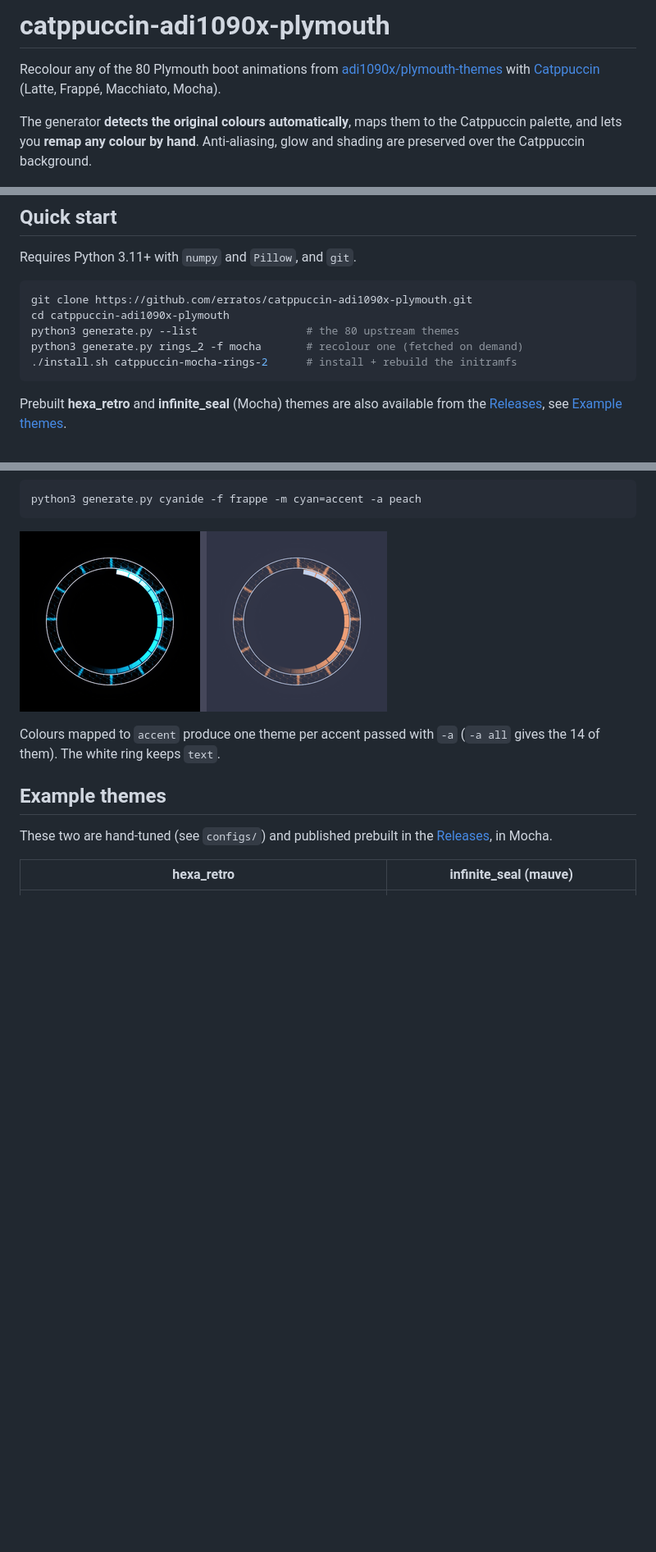
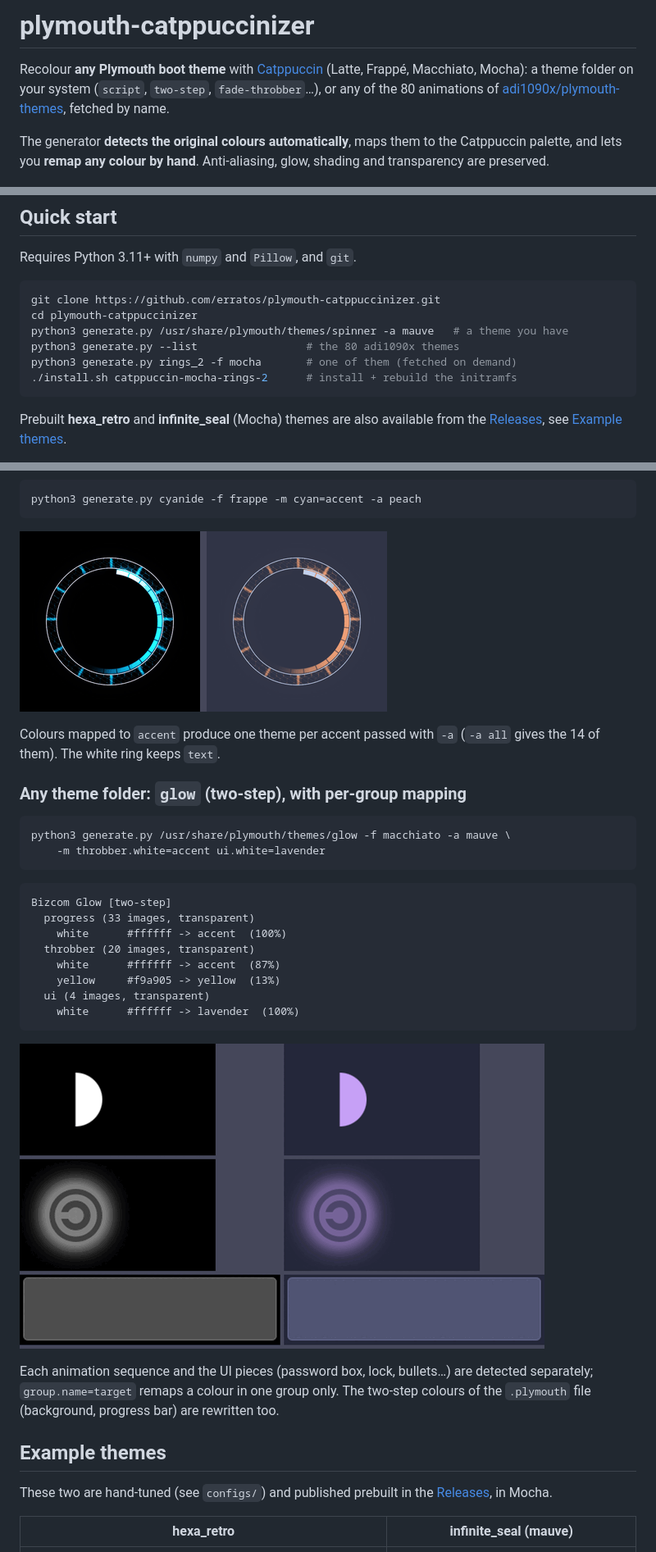
Before and after one commit to erratos/catppuccinizer, a Markdown page: README.md, 3 parts joined by grey strips. Shown at 82% size. Drawn GitHub-style; pictures changed too: assets/demo-glow.png (added); blank space fills up the shorter version.

````diff
--- a/README.md
+++ b/README.md
@@ -1,12 +1,14 @@
-# catppuccin-adi1090x-plymouth
+# plymouth-catppuccinizer
 
-Recolour any of the 80 Plymouth boot animations from
-[adi1090x/plymouth-themes](https://github.com/adi1090x/plymouth-themes) with
-[Catppuccin](https://catppuccin.com) (Latte, Frappé, Macchiato, Mocha).
+Recolour **any Plymouth boot theme** with [Catppuccin](https://catppuccin.com)
+(Latte, Frappé, Macchiato, Mocha): a theme folder on your system (`script`,
+`two-step`, `fade-throbber`…), or any of the 80 animations of
+[adi1090x/plymouth-themes](https://github.com/adi1090x/plymouth-themes),
+fetched by name.
 
 The generator **detects the original colours automatically**, maps them to the
 Catppuccin palette, and lets you **remap any colour by hand**. Anti-aliasing,
-glow and shading are preserved over the Catppuccin background.
+glow, shading and transparency are preserved.
 
 ![before / after](assets/other-themes.png)
 
@@ -15,10 +17,11 @@ glow and shading are preserved over the Catppuccin background.
 Requires Python 3.11+ with `numpy` and `Pillow`, and `git`.
 
 ```bash
-git clone https://github.com/erratos/catppuccin-adi1090x-plymouth.git
-cd catppuccin-adi1090x-plymouth
-python3 generate.py --list                 # the 80 upstream themes
-python3 generate.py rings_2 -f mocha       # recolour one (fetched on demand)
+git clone https://github.com/erratos/plymouth-catppuccinizer.git
+cd plymouth-catppuccinizer
+python3 generate.py /usr/share/plymouth/themes/spinner -a mauve   # a theme you have
+python3 generate.py --list                 # the 80 adi1090x themes
+python3 generate.py rings_2 -f mocha       # one of them (fetched on demand)
 ./install.sh catppuccin-mocha-rings-2      # install + rebuild the initramfs
 ```
 
@@ -69,6 +72,31 @@ python3 generate.py cyanide -f frappe -m cyan=accent -a peach
 Colours mapped to `accent` produce one theme per accent passed with `-a`
 (`-a all` gives the 14 of them). The white ring keeps `text`.
 
+### Any theme folder: `glow` (two-step), with per-group mapping
+
+```bash
+python3 generate.py /usr/share/plymouth/themes/glow -f macchiato -a mauve \
+    -m throbber.white=accent ui.white=lavender
+```
+
+```
+Bizcom Glow [two-step]
+  progress (33 images, transparent)
+    white      #ffffff -> accent  (100%)
+  throbber (20 images, transparent)
+    white      #ffffff -> accent  (87%)
+    yellow     #f9a905 -> yellow  (13%)
+  ui (4 images, transparent)
+    white      #ffffff -> lavender  (100%)
+```
+
+![glow](assets/demo-glow.png)
+
+Each animation sequence and the UI pieces (password box, lock, bullets…) are
+detected separately; `group.name=target` remaps a colour in one group only.
+The two-step colours of the `.plymouth` file (background, progress bar) are
+rewritten too.
+
 ## Example themes
 
 These two are hand-tuned (see `configs/`) and published prebuilt in the
````
Also changed, not shown: other parts of README.md (+27 -11 lines), 7 other files.
